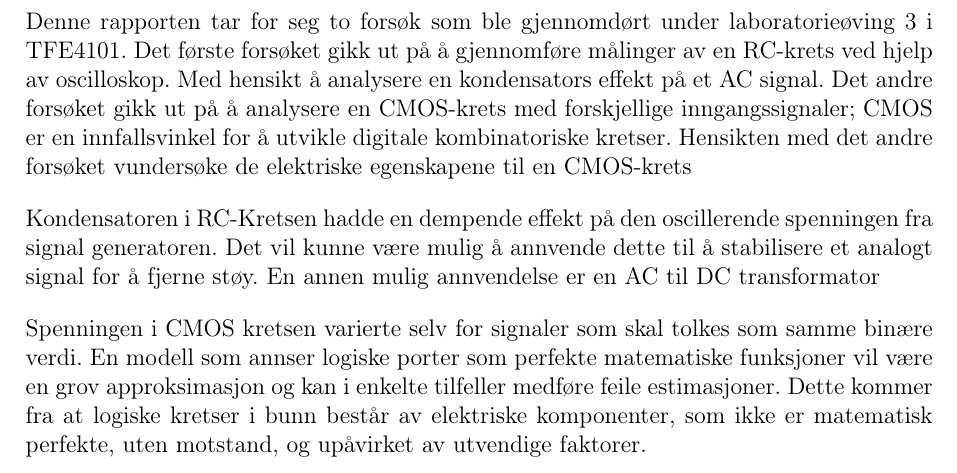
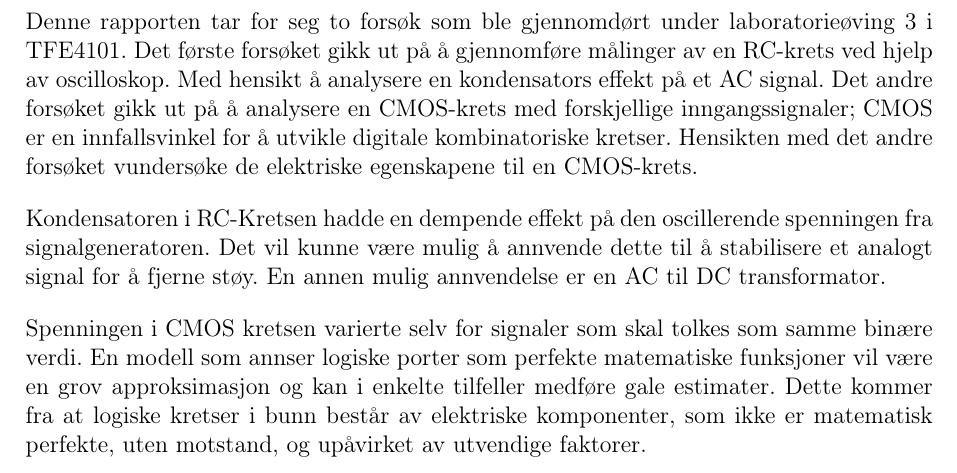
Before and after one commit to Areskiko/krets-rapport, a LaTeX document (main.tex, which reads Sammendrag.tex): part of page 2 of 20, cut so that both start at the same text. Compiled offline with pdfLaTeX.

Commit message:
Abstrakt cleanup

```diff
--- a/Sammendrag.tex
+++ b/Sammendrag.tex
@@ -3,8 +3,8 @@
     Denne rapporten tar for seg to forsøk  som ble gjennomdørt under laboratorieøving 3 i TFE4101. Det første forsøket gikk ut på å gjennomføre målinger av en RC-krets ved hjelp av oscilloskop.
     Med hensikt å analysere en kondensators effekt på et AC signal.
     Det andre forsøket gikk ut på å analysere en CMOS-krets med forskjellige inngangssignaler;
-    CMOS er en innfallsvinkel for å utvikle digitale kombinatoriske kretser. Hensikten med det andre forsøket vundersøke de elektriske egenskapene til en CMOS-krets
+    CMOS er en innfallsvinkel for å utvikle digitale kombinatoriske kretser. Hensikten med det andre forsøket vundersøke de elektriske egenskapene til en CMOS-krets.
 
-    Kondensatoren i RC-Kretsen hadde en dempende effekt på den oscillerende spenningen fra signal generatoren. Det vil kunne være mulig å annvende dette til å stabilisere et analogt signal for å fjerne støy. En annen mulig annvendelse er en AC til DC transformator
+    Kondensatoren i RC-Kretsen hadde en dempende effekt på den oscillerende spenningen fra signalgeneratoren. Det vil kunne være mulig å annvende dette til å stabilisere et analogt signal for å fjerne støy. En annen mulig annvendelse er en AC til DC transformator.
 
-    Spenningen i CMOS kretsen varierte selv for signaler som skal tolkes som samme binære verdi. En modell som annser logiske porter som perfekte matematiske funksjoner vil være en grov approksimasjon og kan i enkelte tilfeller medføre feile estimasjoner. Dette kommer fra at logiske kretser i bunn består av elektriske komponenter, som ikke er matematisk perfekte, uten motstand, og upåvirket av utvendige faktorer.
+    Spenningen i CMOS kretsen varierte selv for signaler som skal tolkes som samme binære verdi. En modell som annser logiske porter som perfekte matematiske funksjoner vil være en grov approksimasjon og kan i enkelte tilfeller medføre gale estimater. Dette kommer fra at logiske kretser i bunn består av elektriske komponenter, som ikke er matematisk perfekte, uten motstand, og upåvirket av utvendige faktorer.
```
Also changed, not shown: Teori.tex (line endings or trailing spaces).
